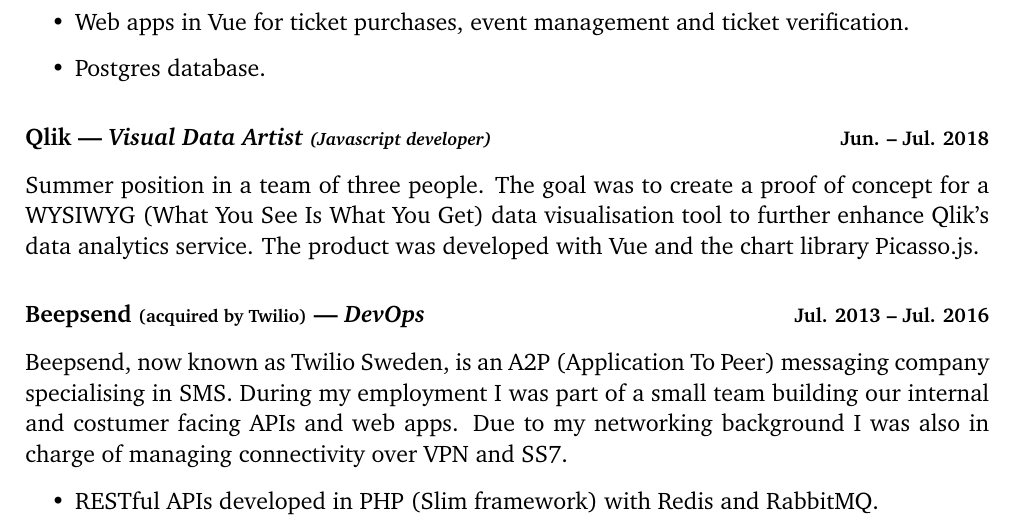
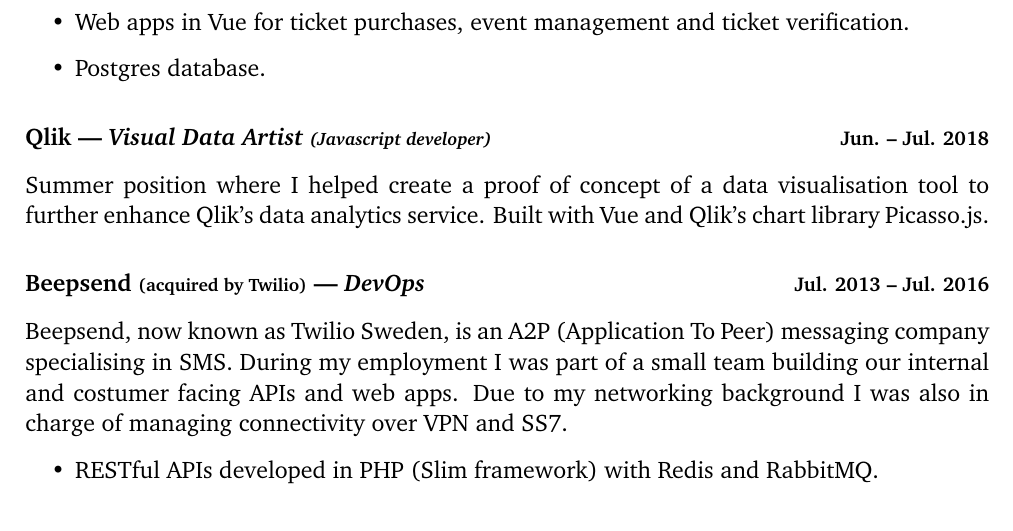
Before and after one commit to adriangoransson/adriangoransson.github.io, a LaTeX CV (adrian_goransson_cv.tex): part of page 2 of 3, cut so that both start at the same text. Compiled offline with pdfLaTeX.

Commit message:
Rewrite Qlik section

```diff
--- a/adrian_goransson_cv.tex
+++ b/adrian_goransson_cv.tex
@@ -114,8 +114,8 @@
         {\href{https://www.qlik.com/us/}{Qlik}}
         {Jun. -- Jul. 2018}
 
-    Summer position in a team of three people. The goal was to create a proof of concept for a WYSIWYG
-    (What You See Is What You Get) data visualisation tool to further enhance Qlik's data analytics service. The product was developed with Vue and the chart library Picasso.js.
+    Summer position where I helped create a proof of concept of a data visualisation tool to further enhance Qlik's data analytics service.
+    Built with Vue and Qlik's chart library Picasso.js.
 
     \employment
         {DevOps}
```
